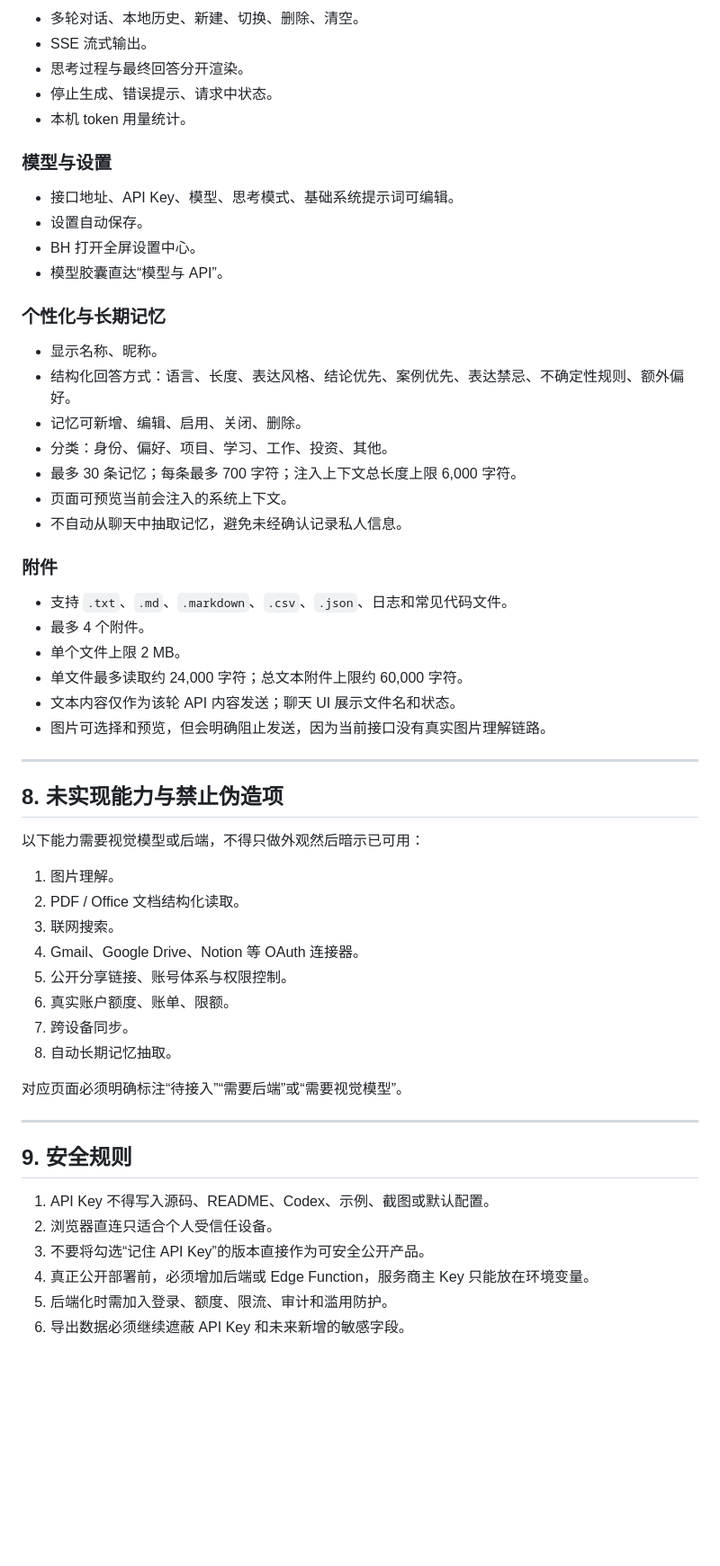
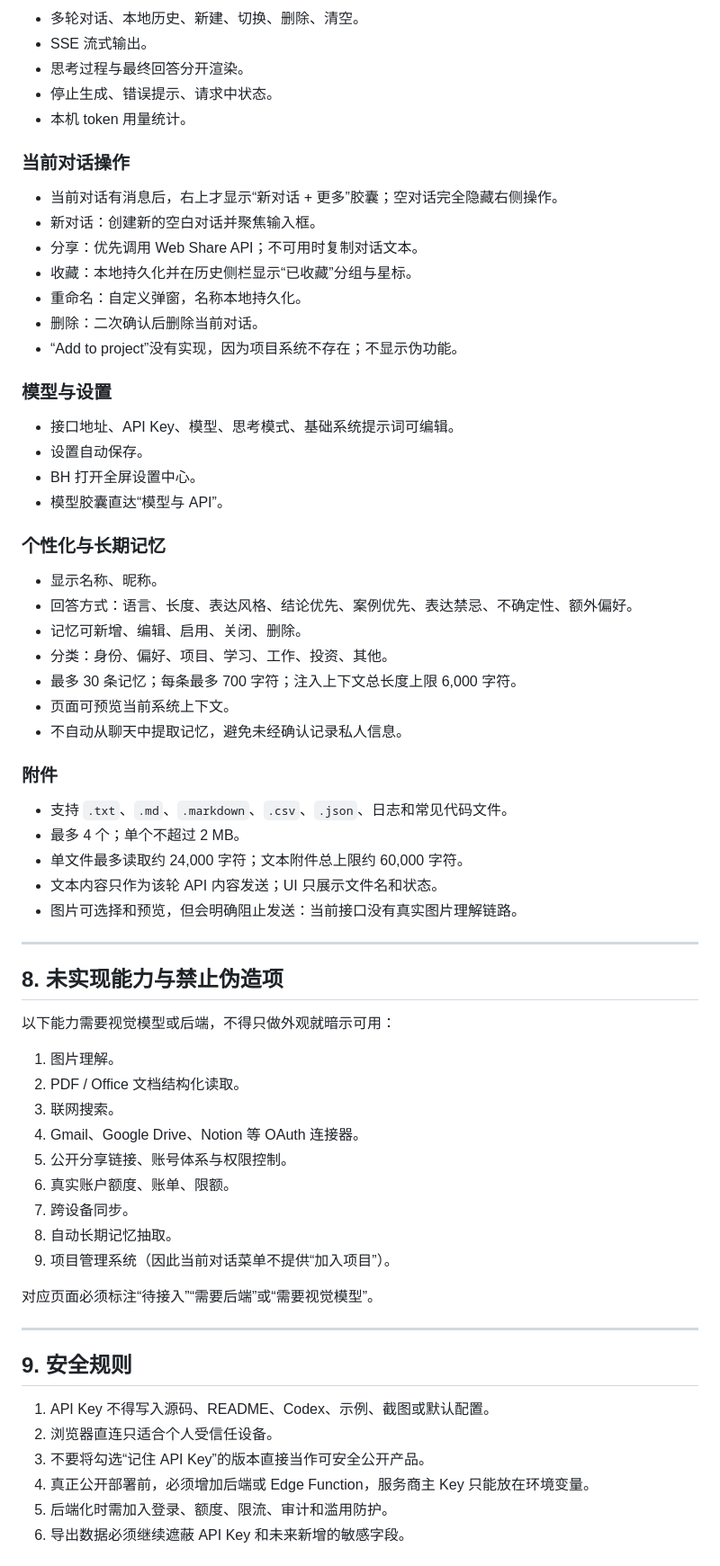
Before and after one commit to dagasolo138-lgtm/ggg, a Markdown page: codex.md, the part around one of its changes. Shown at 90% size. Rendered like a GitHub page; blank space fills up the shorter version.

```diff
--- a/codex.md
+++ b/codex.md
@@ -302,6 +304,16 @@ deepseek-v4-pro
 - 停止生成、错误提示、请求中状态。
 - 本机 token 用量统计。
 
+### 当前对话操作
+
+- 当前对话有消息后，右上才显示“新对话 + 更多”胶囊；空对话完全隐藏右侧操作。
+- 新对话：创建新的空白对话并聚焦输入框。
+- 分享：优先调用 Web Share API；不可用时复制对话文本。
+- 收藏：本地持久化并在历史侧栏显示“已收藏”分组与星标。
+- 重命名：自定义弹窗，名称本地持久化。
+- 删除：二次确认后删除当前对话。
+- “Add to project”没有实现，因为项目系统不存在；不显示伪功能。
+
 ### 模型与设置
 
 - 接口地址、API Key、模型、思考模式、基础系统提示词可编辑。
@@ -312,27 +324,26 @@ deepseek-v4-pro
 ### 个性化与长期记忆
 
 - 显示名称、昵称。
-- 结构化回答方式：语言、长度、表达风格、结论优先、案例优先、表达禁忌、不确定性规则、额外偏好。
+- 回答方式：语言、长度、表达风格、结论优先、案例优先、表达禁忌、不确定性、额外偏好。
 - 记忆可新增、编辑、启用、关闭、删除。
 - 分类：身份、偏好、项目、学习、工作、投资、其他。
 - 最多 30 条记忆；每条最多 700 字符；注入上下文总长度上限 6,000 字符。
-- 页面可预览当前会注入的系统上下文。
-- 不自动从聊天中抽取记忆，避免未经确认记录私人信息。
+- 页面可预览当前系统上下文。
+- 不自动从聊天中提取记忆，避免未经确认记录私人信息。
 
 ### 附件
 
 - 支持 `.txt`、`.md`、`.markdown`、`.csv`、`.json`、日志和常见代码文件。
-- 最多 4 个附件。
-- 单个文件上限 2 MB。
-- 单文件最多读取约 24,000 字符；总文本附件上限约 60,000 字符。
-- 文本内容仅作为该轮 API 内容发送；聊天 UI 展示文件名和状态。
-- 图片可选择和预览，但会明确阻止发送，因为当前接口没有真实图片理解链路。
+- 最多 4 个；单个不超过 2 MB。
+- 单文件最多读取约 24,000 字符；文本附件总上限约 60,000 字符。
+- 文本内容只作为该轮 API 内容发送；UI 只展示文件名和状态。
+- 图片可选择和预览，但会明确阻止发送：当前接口没有真实图片理解链路。
 
 ---
 
 ## 8. 未实现能力与禁止伪造项
 
-以下能力需要视觉模型或后端，不得只做外观然后暗示已可用：
+以下能力需要视觉模型或后端，不得只做外观就暗示可用：
 
 1. 图片理解。
 2. PDF / Office 文档结构化读取。
@@ -342,8 +353,9 @@ deepseek-v4-pro
 6. 真实账户额度、账单、限额。
 7. 跨设备同步。
 8. 自动长期记忆抽取。
+9. 项目管理系统（因此当前对话菜单不提供“加入项目”）。
 
-对应页面必须明确标注“待接入”“需要后端”或“需要视觉模型”。
+对应页面必须标注“待接入”“需要后端”或“需要视觉模型”。
 
 ---
 
@@ -351,7 +363,7 @@ deepseek-v4-pro
 
 1. API Key 不得写入源码、README、Codex、示例、截图或默认配置。
 2. 浏览器直连只适合个人受信任设备。
-3. 不要将勾选“记住 API Key”的版本直接作为可安全公开产品。
+3. 不要将勾选“记住 API Key”的版本直接当作可安全公开产品。
 4. 真正公开部署前，必须增加后端或 Edge Function，服务商主 Key 只能放在环境变量。
 5. 后端化时需加入登录、额度、限流、审计和滥用防护。
 6. 导出数据必须继续遮蔽 API Key 和未来新增的敏感字段。
```
Also changed, not shown: other parts of codex.md (+84 -76 lines).
